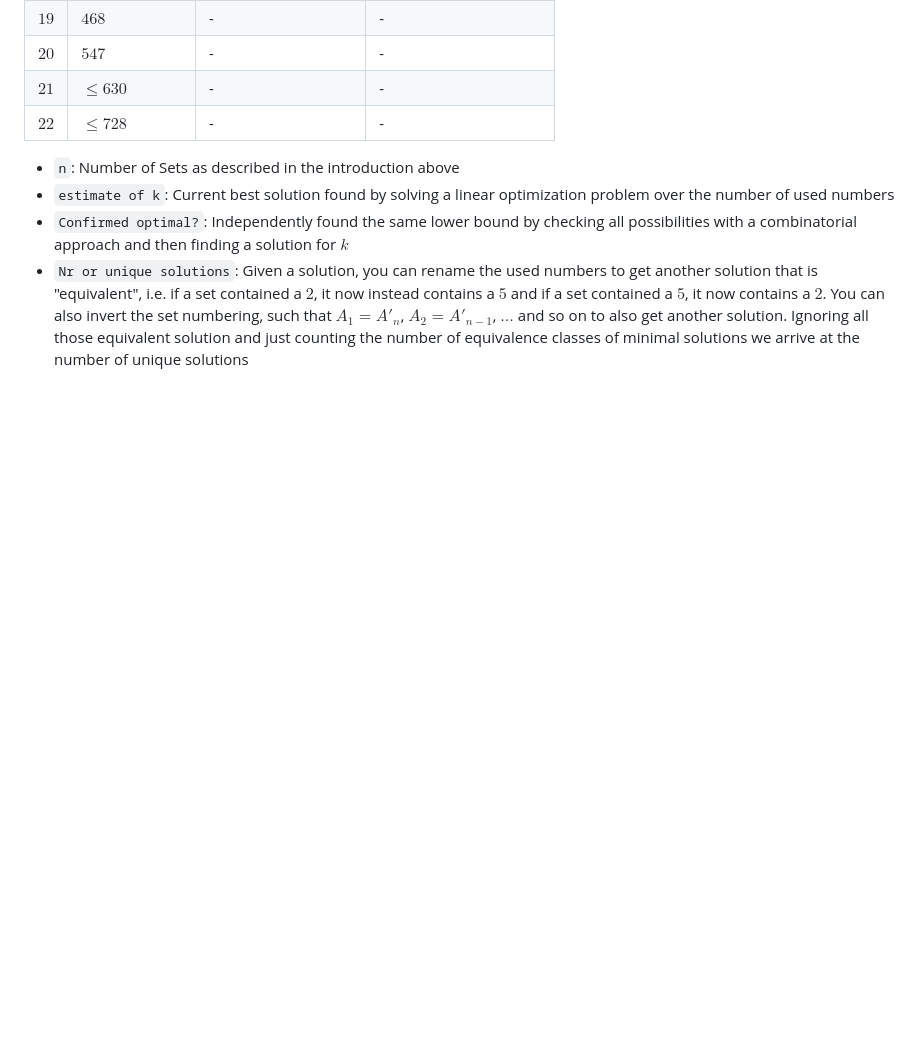
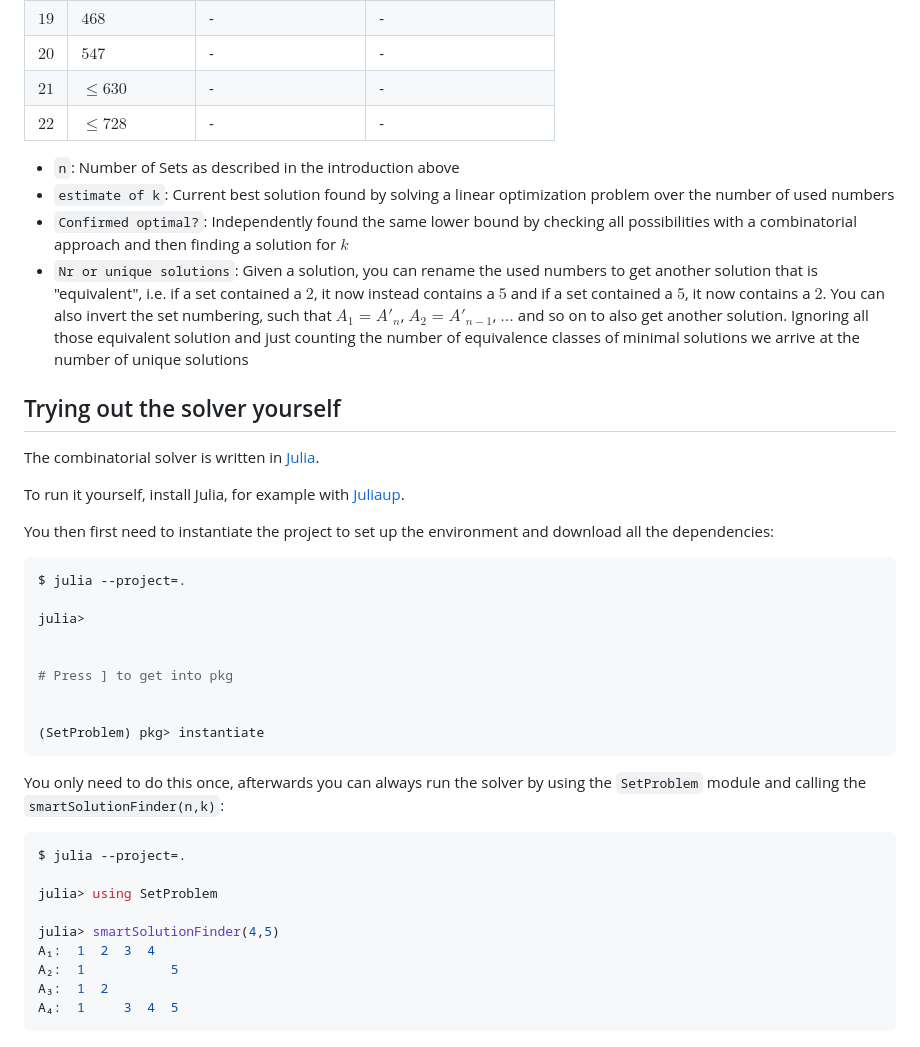
Before and after one commit to HerrPixel/A381294, a Markdown page: README.md, the part around the change. Rendered like a GitHub page; blank space fills up the shorter version.

Commit message:
update ReadMe with instructions for running code yourself

````diff
--- a/README.md
+++ b/README.md
@@ -54,3 +54,37 @@ A₄:  1     3  4  5
     Independently found the same lower bound by checking all possibilities with a combinatorial approach and then finding a solution for $k$
 -   `Nr or unique solutions`:
     Given a solution, you can rename the used numbers to get another solution that is "equivalent", i.e. if a set contained a $2$, it now instead contains a $5$ and if a set contained a $5$, it now contains a $2$. You can also invert the set numbering, such that $A_1 = A'_n$, $A_2 = A'_{n-1}$, $\dots$ and so on to also get another solution. Ignoring all those equivalent solution and just counting the number of equivalence classes of minimal solutions we arrive at the number of unique solutions
+
+## Trying out the solver yourself
+
+The combinatorial solver is written in [Julia](https://julialang.org/).
+
+To run it yourself, install Julia, for example with [Juliaup](https://github.com/JuliaLang/juliaup).
+
+You then first need to instantiate the project to set up the environment and download all the dependencies:
+
+```bash
+$ julia --project=.
+
+julia>
+
+
+# Press ] to get into pkg
+
+
+(SetProblem) pkg> instantiate
+```
+
+You only need to do this once, afterwards you can always run the solver by using the `SetProblem` module and calling the `smartSolutionFinder(n,k)`:
+
+```bash
+$ julia --project=.
+
+julia> using SetProblem
+
+julia> smartSolutionFinder(4,5)
+A₁:  1  2  3  4
+A₂:  1           5
+A₃:  1  2
+A₄:  1     3  4  5
+```
````
